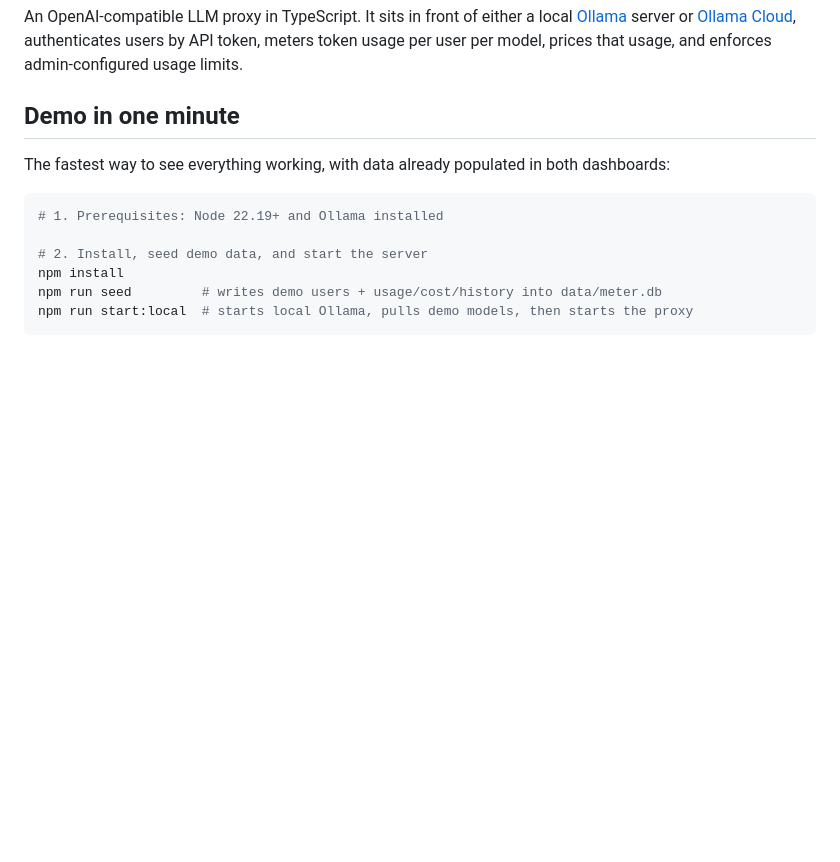
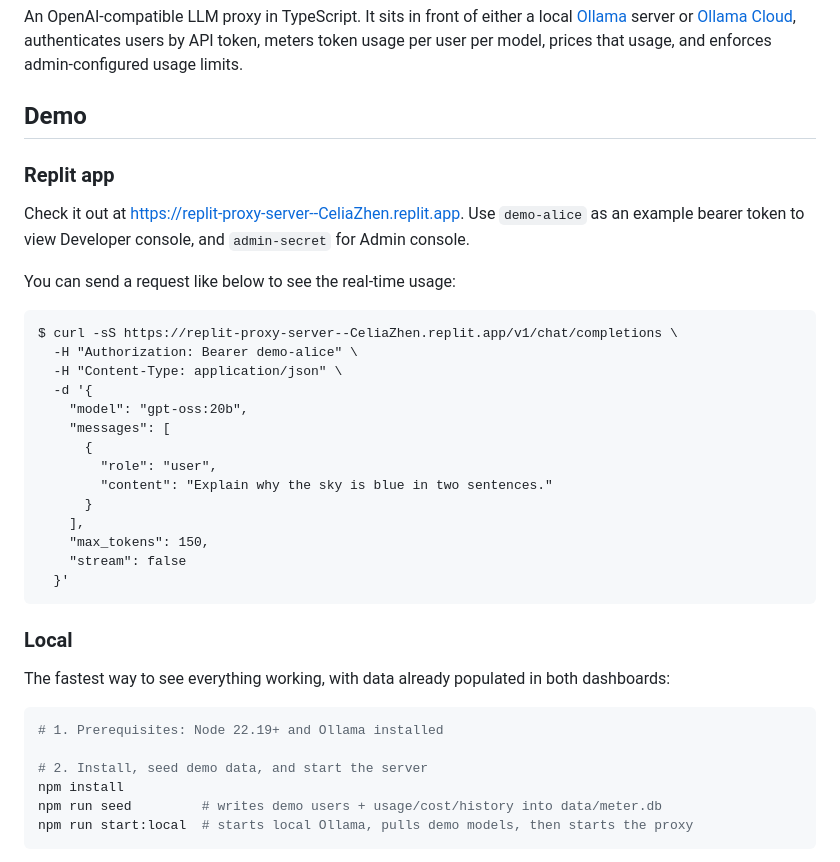
Before and after one commit to luochenhuan/replit-proxy-server, a Markdown page: README.md, the part around the change. Drawn GitHub-style; blank space fills up the shorter version.

````diff
--- a/README.md
+++ b/README.md
@@ -3,7 +3,32 @@
 An OpenAI-compatible LLM proxy in TypeScript.
 It sits in front of either a local [Ollama](https://ollama.com) server or [Ollama Cloud](https://docs.ollama.com/cloud), authenticates users by API token, meters token usage per user per model, prices that usage, and enforces admin-configured usage limits.
 
-## Demo in one minute
+## Demo
+
+### Replit app
+
+Check it out at https://replit-proxy-server--CeliaZhen.replit.app. Use `demo-alice` as an example bearer token to view Developer console, and `admin-secret` for Admin console.
+
+You can send a request like below to see the real-time usage:
+
+```
+$ curl -sS https://replit-proxy-server--CeliaZhen.replit.app/v1/chat/completions \
+  -H "Authorization: Bearer demo-alice" \
+  -H "Content-Type: application/json" \
+  -d '{
+    "model": "gpt-oss:20b",
+    "messages": [
+      {
+        "role": "user",
+        "content": "Explain why the sky is blue in two sentences."
+      }
+    ],
+    "max_tokens": 150,
+    "stream": false
+  }'
+```
+
+### Local
 
 The fastest way to see everything working, with data already populated in both dashboards:
 
````
